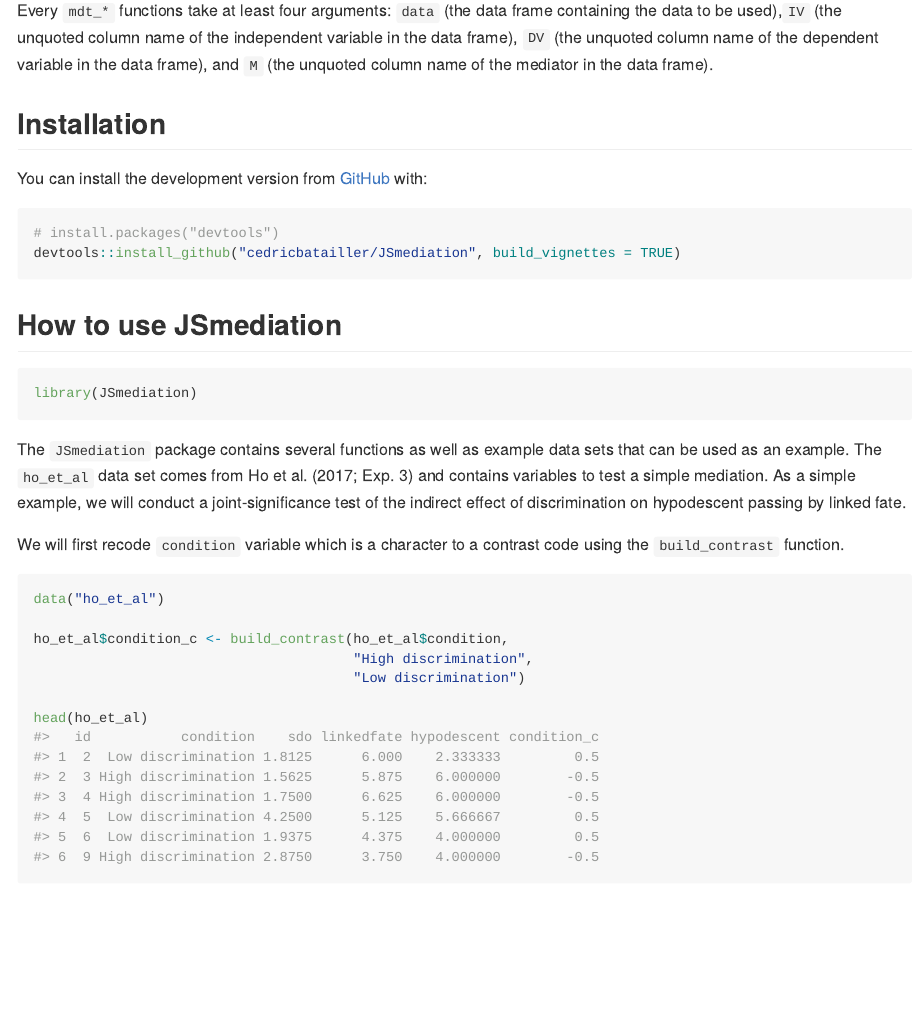
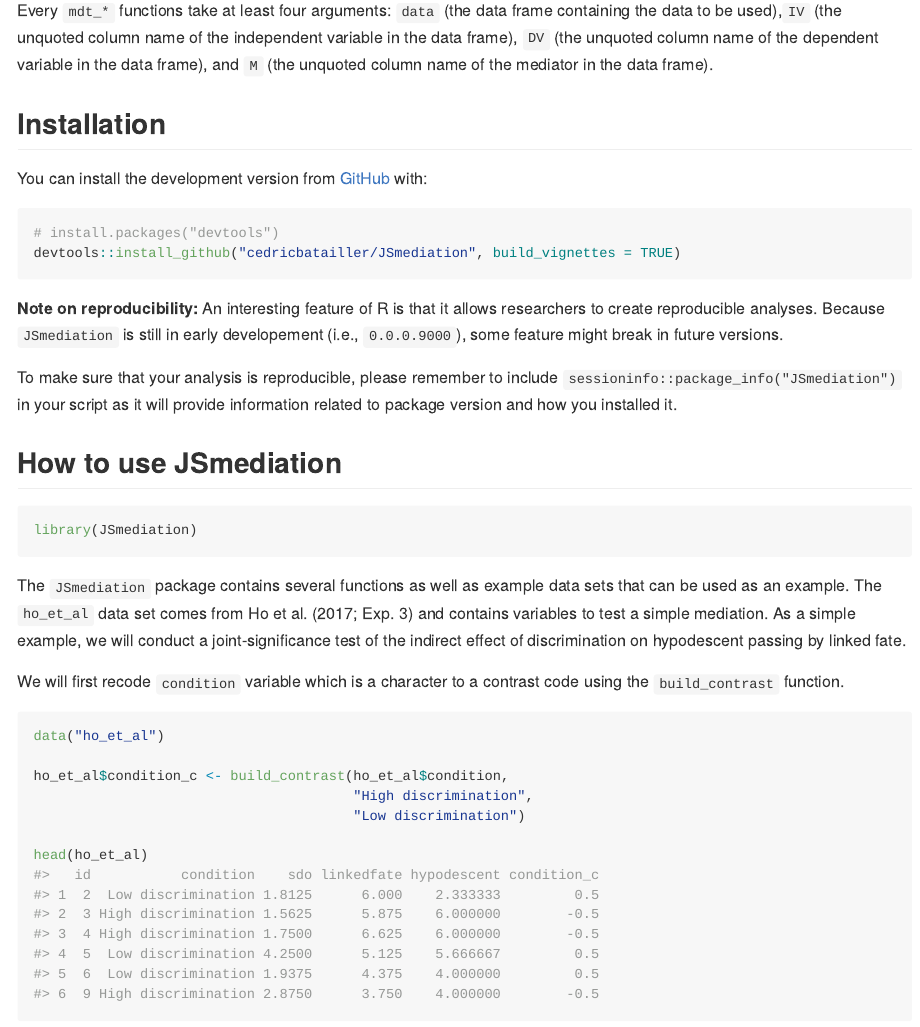
Before and after one commit to cedricbatailler/JSmediation, an R Markdown document (README.Rmd): the page in a window 1100 px wide, from 410 px down. The pictures show the output file README.md that the author committed with the source, drawn offline in the style of GitHub; badge pictures from the web are left out.

Commit message:
Note on reproducibility

````diff
--- a/README.Rmd
+++ b/README.Rmd
@@ -52,6 +52,15 @@ You can install the development version from [GitHub](https://github.com/) with:
 # install.packages("devtools")
 devtools::install_github("cedricbatailler/JSmediation", build_vignettes = TRUE)
 ```
+
+**Note on reproducibility:** An interesting feature of R is that it allows
+researchers to create reproducible analyses. Because `JSmediation` is still in
+early developement (i.e., `0.0.0.9000`), some feature might break in future
+versions.
+
+To make sure that your analysis is reproducible, please remember to include
+`sessioninfo::package_info("JSmediation")` in your script as it will provide
+information related to package version and how you installed it.
 
 ## How to use JSmediation
 
````
Also changed, not shown: README.md.
